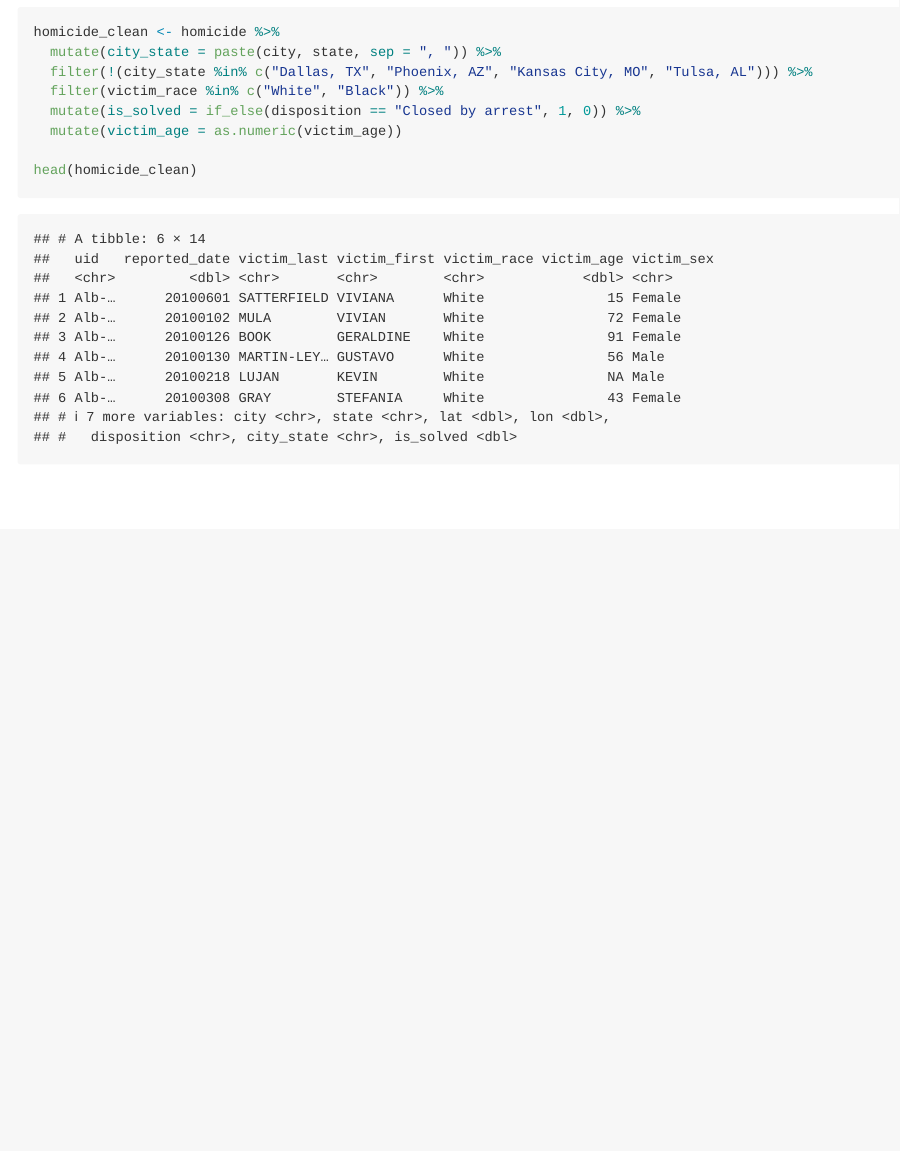
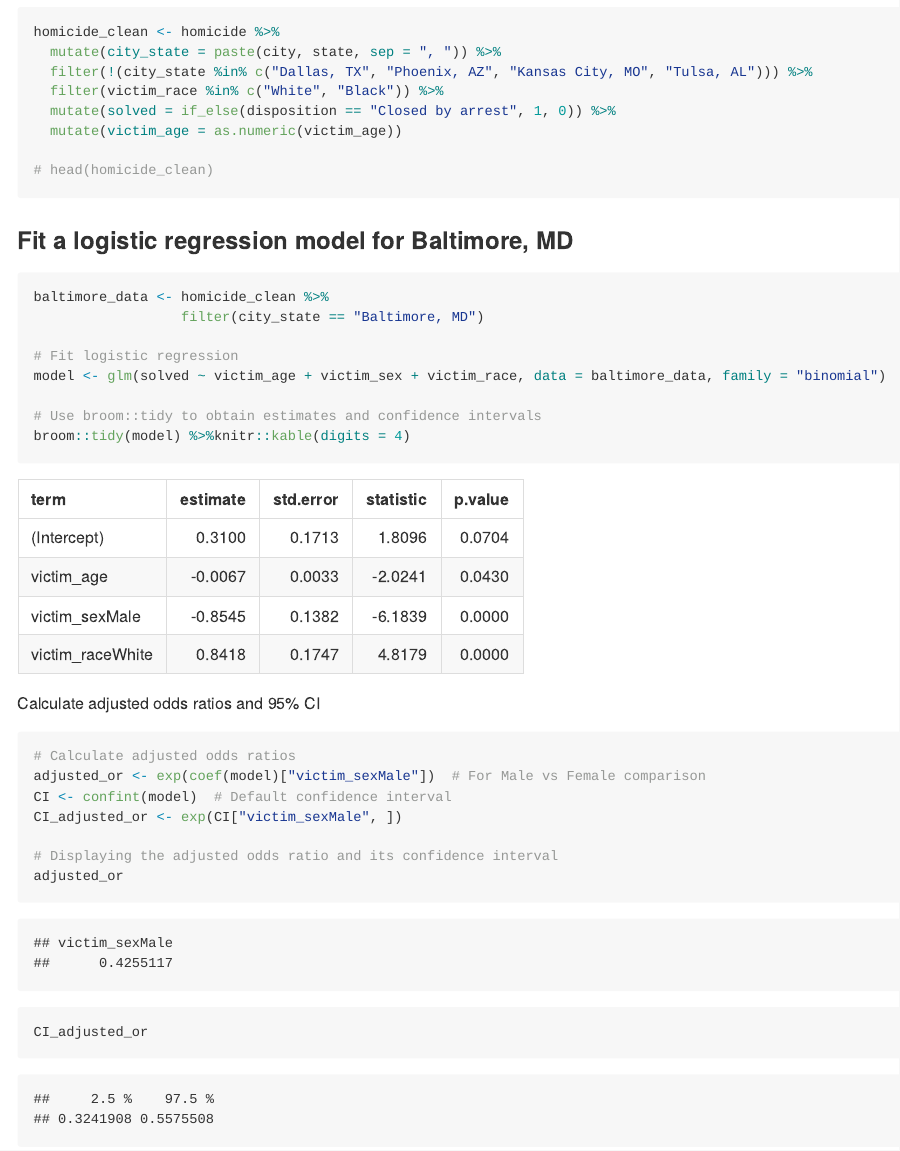
Before and after one commit to wuyiying2018/p8105_hw6_yw3996, an R Markdown document (hw6.Rmd): the page in a window 1100 px wide, from 420 px down. The pictures show the output file hw6.md that the author committed with the source, drawn offline in the style of GitHub.

Commit message:
Fit a logistic regression model for Baltimore, MD

````diff
--- a/hw6.Rmd
+++ b/hw6.Rmd
@@ -21,8 +21,30 @@ homicide_clean <- homicide %>%
   mutate(city_state = paste(city, state, sep = ", ")) %>%
   filter(!(city_state %in% c("Dallas, TX", "Phoenix, AZ", "Kansas City, MO", "Tulsa, AL"))) %>%
   filter(victim_race %in% c("White", "Black")) %>%
-  mutate(is_solved = if_else(disposition == "Closed by arrest", 1, 0)) %>%
+  mutate(solved = if_else(disposition == "Closed by arrest", 1, 0)) %>%
   mutate(victim_age = as.numeric(victim_age))
 
-head(homicide_clean)
+# head(homicide_clean)
 ```
+### Fit a logistic regression model for Baltimore, MD
+```{r}
+baltimore_data <- homicide_clean %>%
+                  filter(city_state == "Baltimore, MD")
+
+# Fit logistic regression
+model <- glm(solved ~ victim_age + victim_sex + victim_race, data = baltimore_data, family = "binomial")
+
+# Use broom::tidy to obtain estimates and confidence intervals
+broom::tidy(model) %>%knitr::kable(digits = 4)
+```
+Calculate adjusted odds ratios and 95% CI
+```{r,warning=FALSE,message=FALSE}
+# Calculate adjusted odds ratios
+adjusted_or <- exp(coef(model)["victim_sexMale"])  # For Male vs Female comparison
+CI <- confint(model)  # Default confidence interval
+CI_adjusted_or <- exp(CI["victim_sexMale", ])
+
+# Displaying the adjusted odds ratio and its confidence interval
+adjusted_or
+CI_adjusted_or
+```
````
Also changed, not shown: hw6.md.
